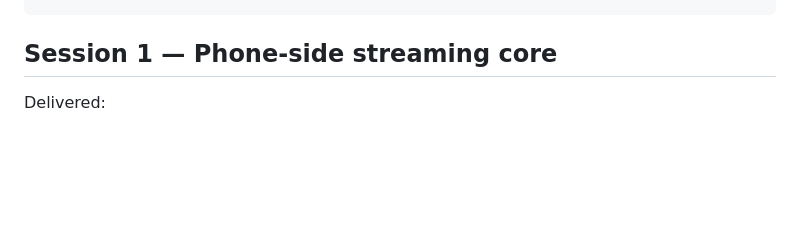
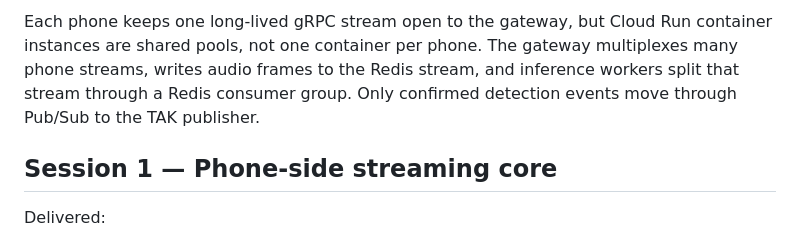
Before and after one commit to jwehlen-cell/drone-audio-sensor, a Markdown page: README.md, the part around one of its changes. Drawn GitHub-style; blank space fills up the shorter version.

```diff
--- a/README.md
+++ b/README.md
@@ -17,3 +56,8 @@ docs/                   Operator documentation (PROVISIONING, MDM_ENROLLMENT, RU
+Each phone keeps one long-lived gRPC stream open to the gateway, but Cloud Run
+container instances are shared pools, not one container per phone. The gateway
+multiplexes many phone streams, writes audio frames to the Redis stream, and
+inference workers split that stream through a Redis consumer group. Only
+confirmed detection events move through Pub/Sub to the TAK publisher.
 
 ## Session 1 — Phone-side streaming core
 
```
Also changed, not shown: other parts of README.md (+39 -0 lines).
